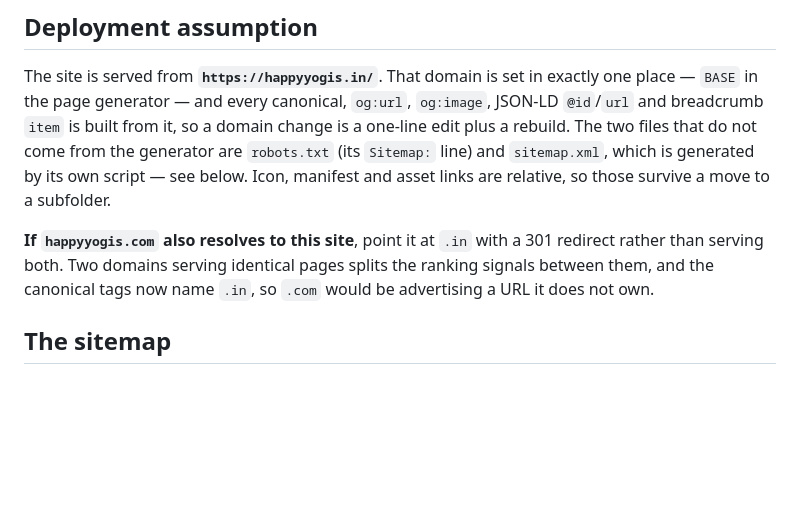
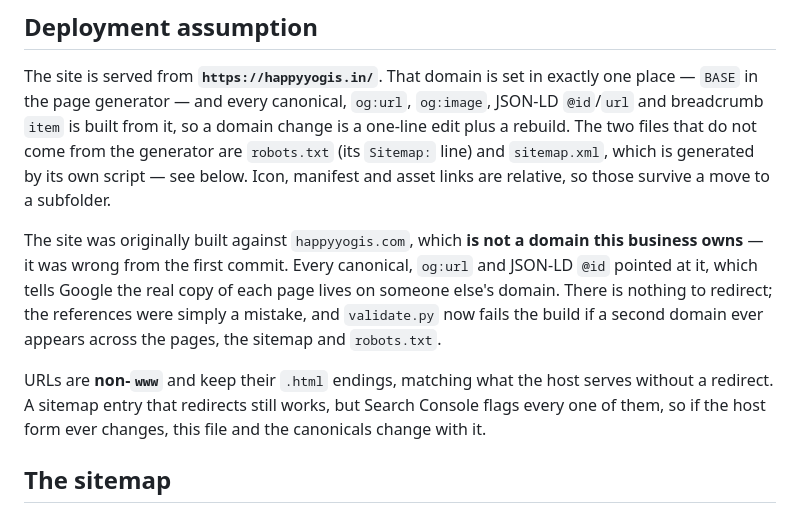
Before and after one commit to yas369/happy-yogis, a Markdown page: README.md, the part around the change. Rendered like a GitHub page; blank space fills up the shorter version.

Commit message:
Record that happyyogis.com was never this business's domain
The owner confirms the .com was never theirs, so the original references were
a mistake rather than a second property: there is nothing to redirect, and the
README's 301 advice did not apply. Replaced with what actually happened, plus
the two URL rules the sitemap and canonicals now follow - non-www, and .html
endings kept - since a sitemap entry that redirects is flagged on every row in
Search Console.

Confirmed with the owner and unchanged: non-www host, .html URLs, all nine
pages listed.

Co-Authored-By: Claude Opus 5 <noreply@anthropic.com>
Claude-Session: https://claude.ai/code/session_0116LfJtZhNQun5Vb7GcsquN

```diff
--- a/README.md
+++ b/README.md
@@ -111,10 +111,17 @@ not come from the generator are `robots.txt` (its `Sitemap:` line) and
 `sitemap.xml`, which is generated by its own script — see below. Icon, manifest
 and asset links are relative, so those survive a move to a subfolder.
 
-**If `happyyogis.com` also resolves to this site**, point it at `.in` with a
-301 redirect rather than serving both. Two domains serving identical pages
-splits the ranking signals between them, and the canonical tags now name `.in`,
-so `.com` would be advertising a URL it does not own.
+The site was originally built against `happyyogis.com`, which **is not a domain
+this business owns** — it was wrong from the first commit. Every canonical,
+`og:url` and JSON-LD `@id` pointed at it, which tells Google the real copy of
+each page lives on someone else's domain. There is nothing to redirect; the
+references were simply a mistake, and `validate.py` now fails the build if a
+second domain ever appears across the pages, the sitemap and `robots.txt`.
+
+URLs are **non-`www`** and keep their `.html` endings, matching what the host
+serves without a redirect. A sitemap entry that redirects still works, but
+Search Console flags every one of them, so if the host form ever changes, this
+file and the canonicals change with it.
 
 ## The sitemap
 
```
